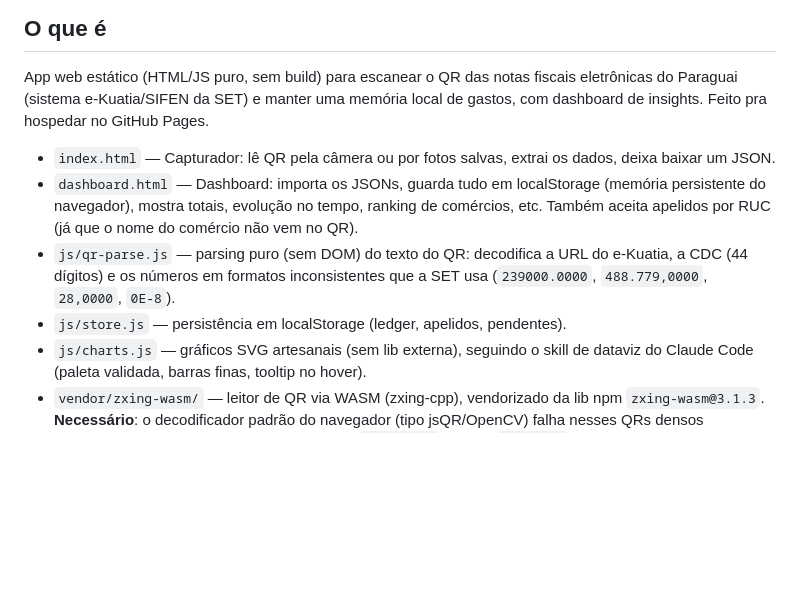
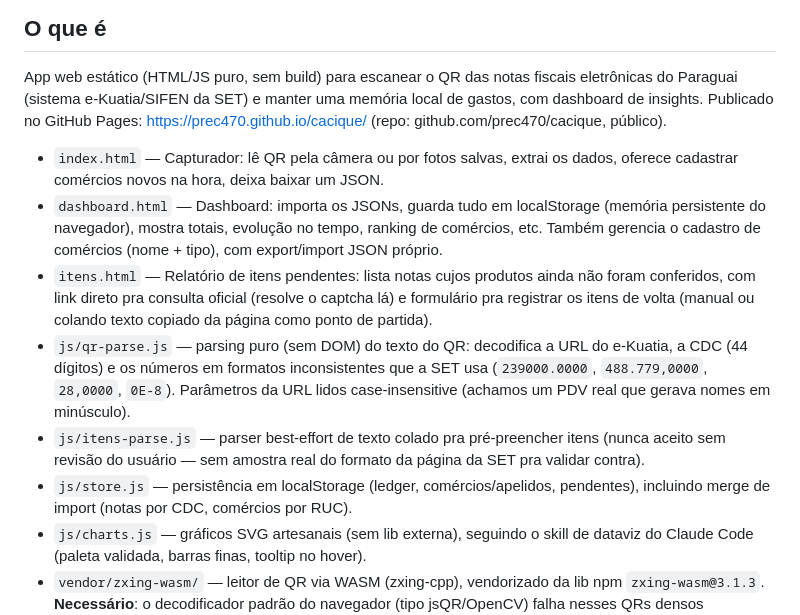
Before and after one commit to prec470/cacique, a Markdown page: CLAUDE.md, the part around one of its changes. Rendered like a GitHub page; blank space fills up the shorter version.

```diff
--- a/CLAUDE.md
+++ b/CLAUDE.md
@@ -3,18 +3,28 @@
 ## O que é
 App web estático (HTML/JS puro, sem build) para escanear o QR das notas fiscais
 eletrônicas do Paraguai (sistema e-Kuatia/SIFEN da SET) e manter uma memória
-local de gastos, com dashboard de insights. Feito pra hospedar no GitHub Pages.
+local de gastos, com dashboard de insights. Publicado no GitHub Pages:
+https://prec470.github.io/cacique/ (repo: github.com/prec470/cacique, público).
 
 - `index.html` — Capturador: lê QR pela câmera ou por fotos salvas, extrai os
-  dados, deixa baixar um JSON.
+  dados, oferece cadastrar comércios novos na hora, deixa baixar um JSON.
 - `dashboard.html` — Dashboard: importa os JSONs, guarda tudo em localStorage
   (memória persistente do navegador), mostra totais, evolução no tempo, ranking
-  de comércios, etc. Também aceita apelidos por RUC (já que o nome do comércio
-  não vem no QR).
+  de comércios, etc. Também gerencia o cadastro de comércios (nome + tipo),
+  com export/import JSON próprio.
+- `itens.html` — Relatório de itens pendentes: lista notas cujos produtos ainda
+  não foram conferidos, com link direto pra consulta oficial (resolve o
+  captcha lá) e formulário pra registrar os itens de volta (manual ou colando
+  texto copiado da página como ponto de partida).
 - `js/qr-parse.js` — parsing puro (sem DOM) do texto do QR: decodifica a URL do
   e-Kuatia, a CDC (44 dígitos) e os números em formatos inconsistentes que a SET
-  usa (`239000.0000`, `488.779,0000`, `28,0000`, `0E-8`).
-- `js/store.js` — persistência em localStorage (ledger, apelidos, pendentes).
+  usa (`239000.0000`, `488.779,0000`, `28,0000`, `0E-8`). Parâmetros da URL lidos
+  case-insensitive (achamos um PDV real que gerava nomes em minúsculo).
+- `js/itens-parse.js` — parser best-effort de texto colado pra pré-preencher
+  itens (nunca aceito sem revisão do usuário — sem amostra real do formato da
+  página da SET pra validar contra).
+- `js/store.js` — persistência em localStorage (ledger, comércios/apelidos,
+  pendentes), incluindo merge de import (notas por CDC, comércios por RUC).
 - `js/charts.js` — gráficos SVG artesanais (sem lib externa), seguindo o skill
   de dataviz do Claude Code (paleta validada, barras finas, tooltip no hover).
 - `vendor/zxing-wasm/` — leitor de QR via WASM (zxing-cpp), vendorizado da lib
```
Also changed, not shown: other parts of CLAUDE.md (+32 -21 lines).
